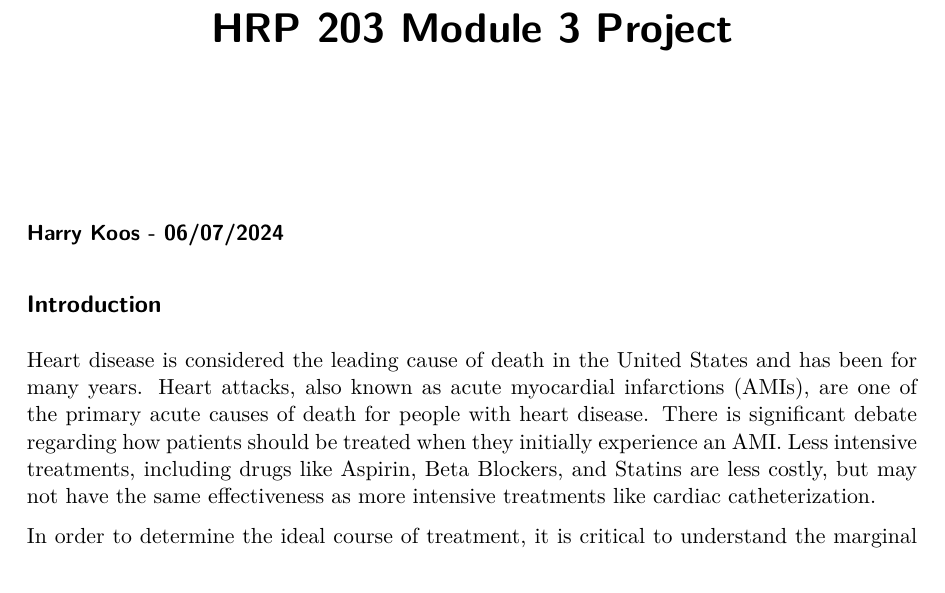
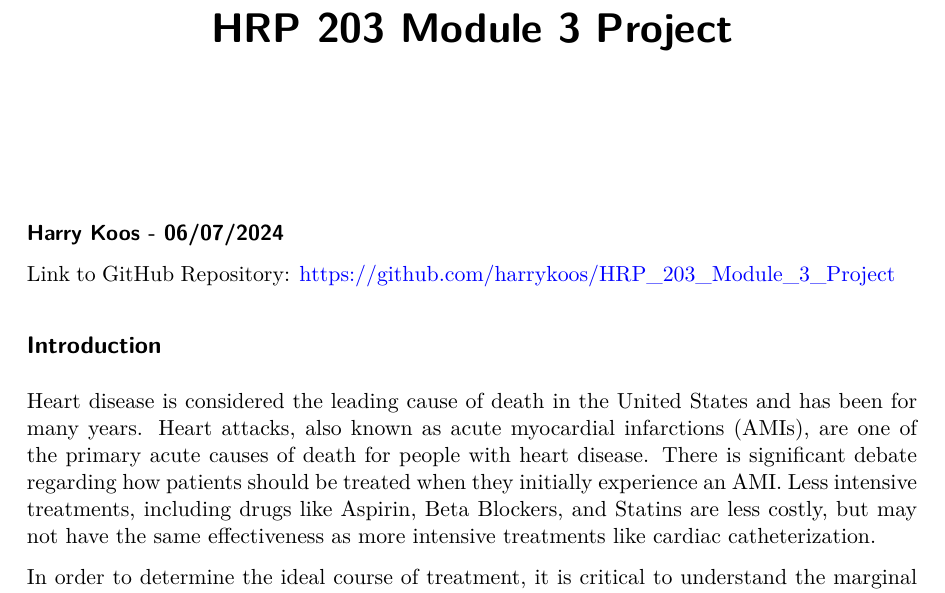
Before and after one commit to harrykoos/HRP_203_Module_3_Project, a Quarto document (HRP_203_Module_3_Project.qmd): part of page 1 of 4, cut so that both start at the same text. The pictures show the output file HRP_203_Module_3_Project.pdf that the author committed with the source.

Commit message:
Added Link

```diff
--- a/HRP_203_Module_3_Project.qmd
+++ b/HRP_203_Module_3_Project.qmd
@@ -4,6 +4,7 @@ format: pdf
 editor: visual
 ---
 #### Harry Koos - 06/07/2024
+Link to GitHub Repository: <https://github.com/harrykoos/HRP_203_Module_3_Project>
 
 ## Introduction
 
```
Also changed, not shown: HRP_203_Module_3_Project.pdf.
